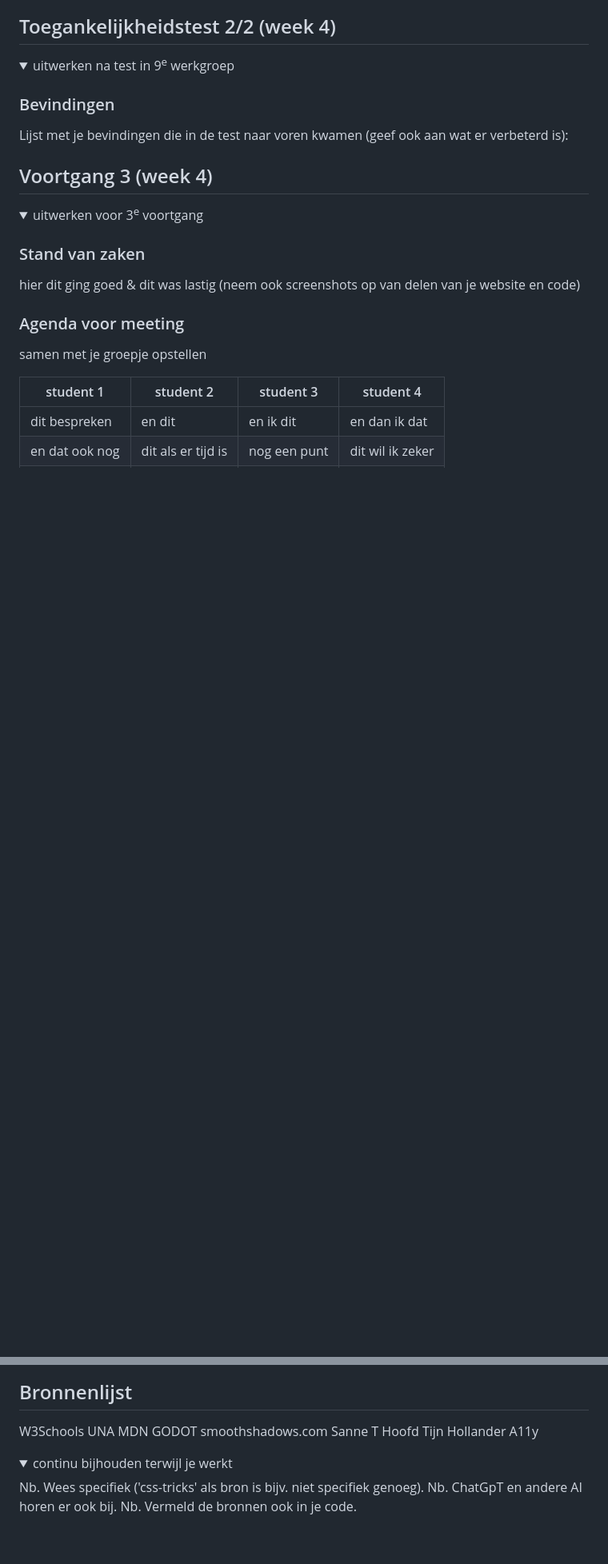
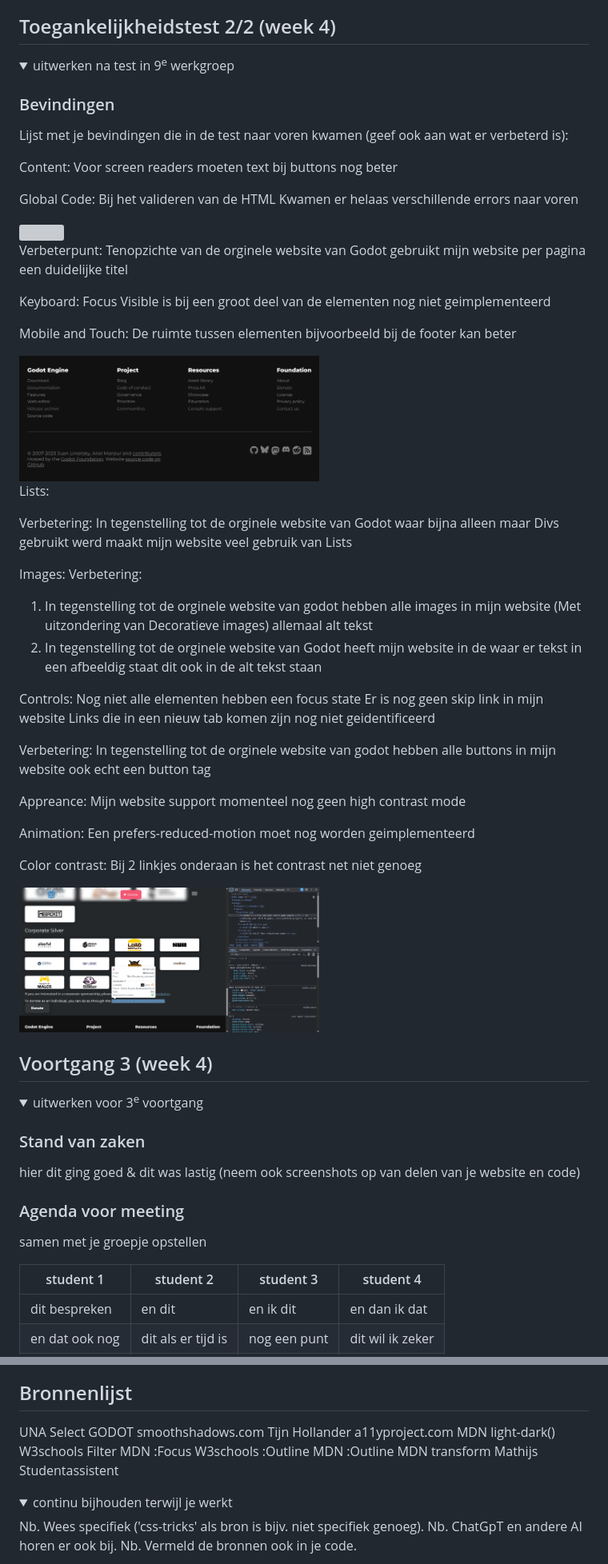
Before and after one commit to RLom07/Front-End-Development-Ronald-Lommers, a Markdown page: README.md, 2 parts joined by grey strips. Shown: that part at 80% size. Drawn GitHub-style; pictures changed too: readme-images/footer.png (added), readme-images/kleurcontrast.png (added); folded sections open; blank space fills up the shorter version; grey boxes are pictures that could not be loaded.

Commit message:
Bug fixed en verslag geschrevene en deel van de active state geimplementeerd

```diff
--- a/README.md
+++ b/README.md
@@ -291,6 +291,55 @@ bij ::after moet er content: "" zijn maar deze zou leeg mogen blijven
 
 Lijst met je bevindingen die in de test naar voren kwamen (geef ook aan wat er verbeterd is):
 
+Content:
+Voor screen readers moeten text bij buttons nog beter
+
+Global Code:
+Bij het valideren van de HTML Kwamen er helaas verschillende errors naar voren
+
+<img src="readme-images/W3C Validator.png" width="375px" alt="">
+
+Verbeterpunt:
+Tenopzichte van de orginele website van Godot gebruikt mijn website per pagina een duidelijke titel
+
+Keyboard:
+Focus Visible is bij een groot deel van de elementen nog niet geimplementeerd
+
+Mobile and Touch:
+De ruimte tussen elementen bijvoorbeeld bij de footer kan beter
+
+<img src="readme-images/footer.png" width="375px" alt="">
+
+Lists:
+
+Verbetering:
+In tegenstelling tot de orginele website van Godot waar bijna alleen maar Divs gebruikt werd maakt mijn website veel gebruik van Lists
+
+Images:
+Verbetering:
+
+1. In tegenstelling tot de orginele website van godot hebben alle images in mijn website (Met uitzondering van Decoratieve images) allemaal alt tekst
+2. In tegenstelling tot de orginele website van Godot heeft mijn website in de waar er tekst in een afbeeldig staat dit ook in de alt tekst staan
+
+Controls:
+Nog niet alle elementen hebben een focus state
+Er is nog geen skip link in mijn website
+Links die in een nieuw tab komen zijn nog niet geidentificeerd
+
+Verbetering:
+In tegenstelling tot de orginele website van godot hebben alle buttons in mijn website ook echt een button tag
+
+Appreance:
+Mijn website support momenteel nog geen high contrast mode
+
+Animation:
+Een prefers-reduced-motion moet nog worden geimplementeerd
+
+Color contrast:
+Bij 2 linkjes onderaan is het contrast net niet genoeg
+
+<img src="readme-images/kleurcontrast.png" width="375px" alt="">
+
 </details>
 
 ## Voortgang 3 (week 4)
@@ -358,14 +407,18 @@ Korte omschrijving met plaatjes
 
 ## Bronnenlijst
 
-W3Schools
-UNA
-MDN
+UNA Select
 GODOT
 smoothshadows.com
-Sanne T Hoofd
 Tijn Hollander
-A11y
+a11yproject.com
+MDN light-dark()
+W3schools Filter
+MDN :Focus
+W3schools :Outline
+MDN :Outline
+MDN transform
+Mathijs Studentassistent
 
 <details open>
   <summary>continu bijhouden terwijl je werkt</summary>
```
Also changed, not shown: other parts of README.md (+2 -2 lines), 2 other files.
